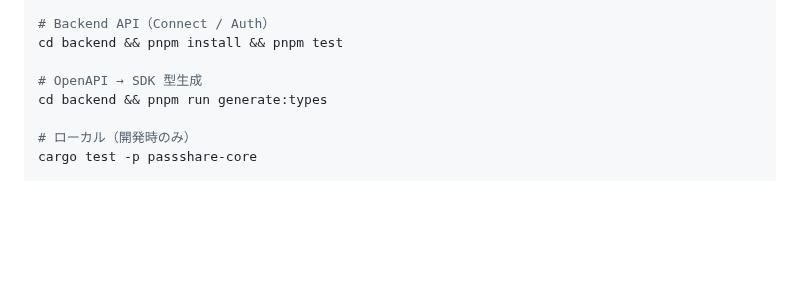
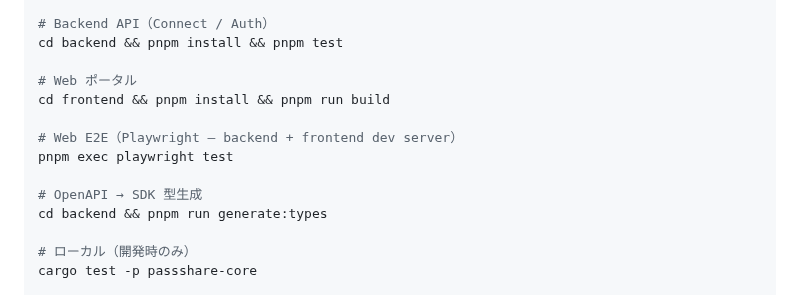
Before and after one commit to AutoDevJapan/PassShare, a Markdown page: AGENTS.md, the part around the change. GitHub-like rendering; blank space fills up the shorter version.

```diff
--- a/AGENTS.md
+++ b/AGENTS.md
@@ -58,6 +58,12 @@ cd packages/connect-js && pnpm install && pnpm test
 # Backend API（Connect / Auth）
 cd backend && pnpm install && pnpm test
 
+# Web ポータル
+cd frontend && pnpm install && pnpm run build
+
+# Web E2E（Playwright — backend + frontend dev server）
+pnpm exec playwright test
+
 # OpenAPI → SDK 型生成
 cd backend && pnpm run generate:types
 
```
Also changed, not shown: documents/spec/infrastructure.md (+6 -0 lines), documents/spec/production-v2.md (+32 -2 lines).
